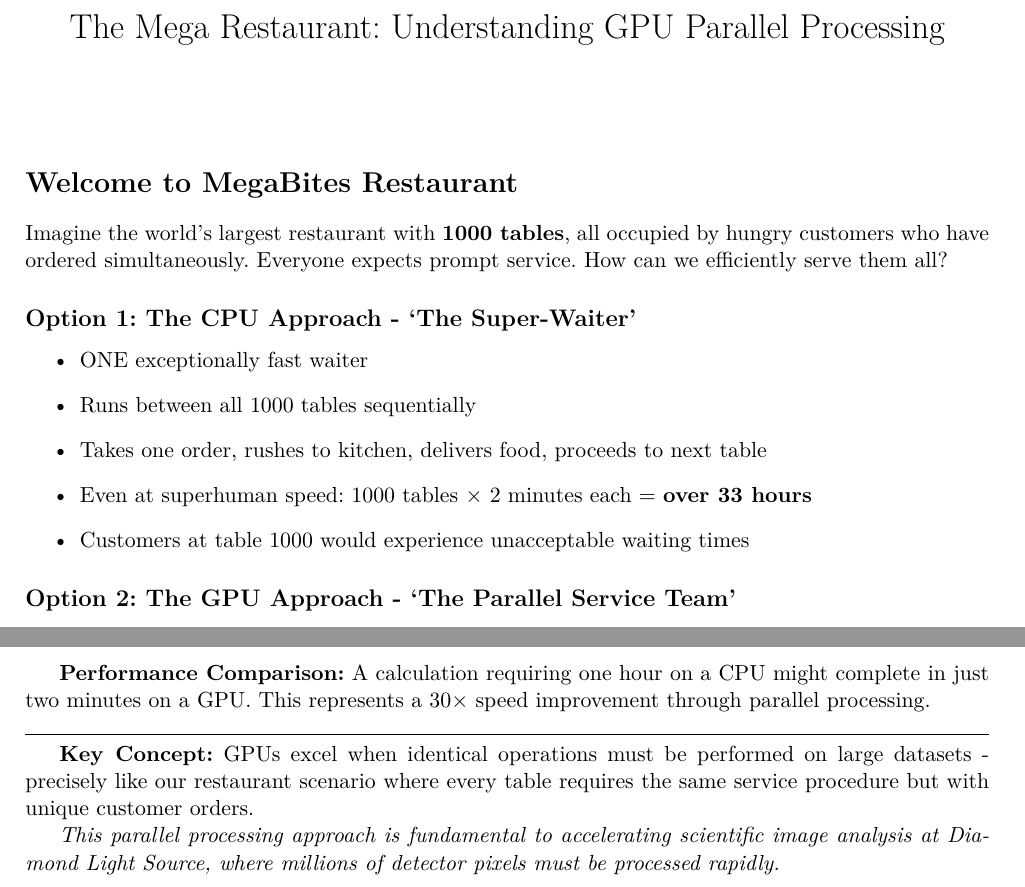
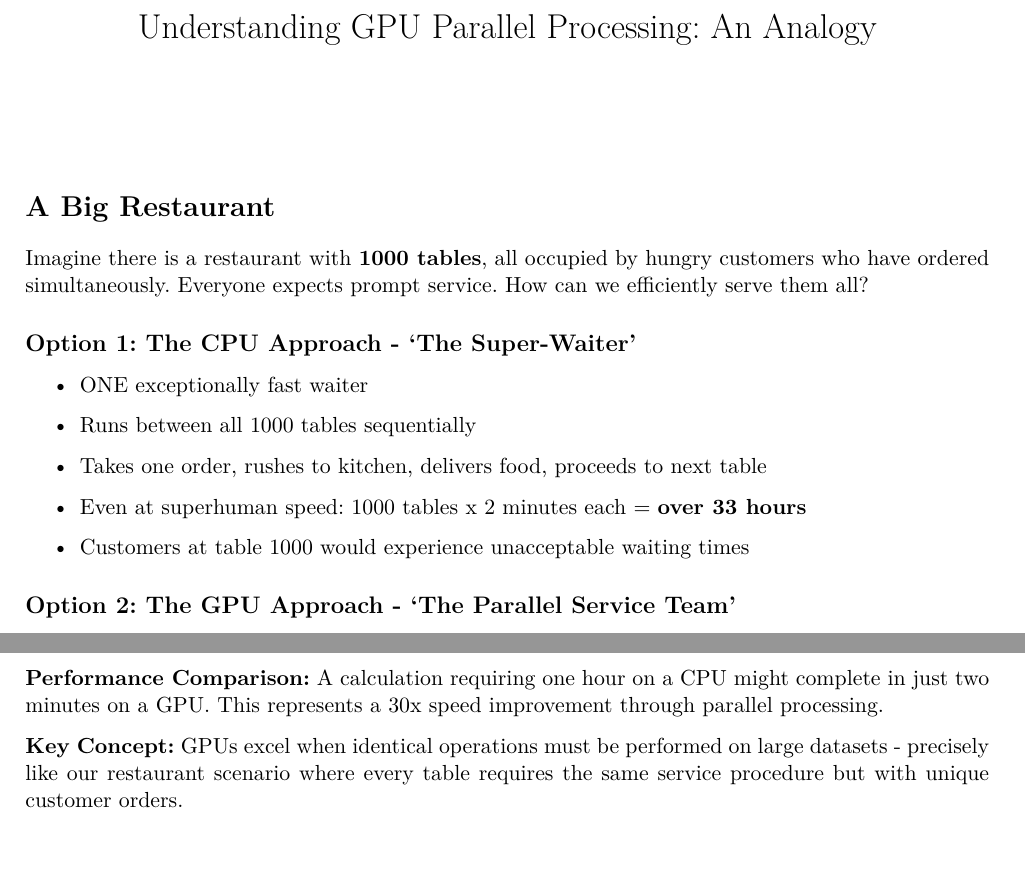
Before and after one commit to ptim0626/work-experience-data-analysis-gpu, a LaTeX document (day2/gpu_analogy.tex): two parts of pages 1 and 3 of 3 before the commit and two parts of pages 1 and 2 of 2 after it, joined at a grey line, cut at the place of the change. Compiled offline with pdfLaTeX.

Commit message:
Shorten the gpu analogy

```diff
--- a/day2/gpu_analogy.tex
+++ b/day2/gpu_analogy.tex
@@ -13,6 +13,7 @@
 \usepackage{listings}
 \usepackage{enumitem}
 \usepackage[a4paper, margin=2cm]{geometry}
+\usepackage[parfill]{parskip}
 
 % remove page numbering
 \pagenumbering{gobble}
@@ -32,7 +33,7 @@
 }
 
 % document metadata
-\title{The Mega Restaurant: Understanding GPU Parallel Processing}
+\title{Understanding GPU Parallel Processing: An Analogy}
 \author{}
 \date{}
 
@@ -40,16 +41,18 @@
 
 \maketitle
 
-\section*{Welcome to MegaBites Restaurant}
+\section*{A Big Restaurant}
 
-Imagine the world's largest restaurant with \textbf{1000 tables}, all occupied by hungry customers who have ordered simultaneously. Everyone expects prompt service. How can we efficiently serve them all?
+Imagine there is a restaurant with \textbf{1000 tables}, all occupied
+by hungry customers who have ordered simultaneously. Everyone expects prompt
+service. How can we efficiently serve them all?
 
 \subsection*{Option 1: The CPU Approach - \enquote{The Super-Waiter}}
 \begin{itemize}
     \item ONE exceptionally fast waiter
     \item Runs between all 1000 tables sequentially
     \item Takes one order, rushes to kitchen, delivers food, proceeds to next table
-    \item Even at superhuman speed: 1000 tables × 2 minutes each = \textbf{over 33 hours}
+    \item Even at superhuman speed: 1000 tables x 2 minutes each = \textbf{over 33 hours}
     \item Customers at table 1000 would experience unacceptable waiting times
 \end{itemize}
 
@@ -137,3 +141,6 @@
 
 \section*{GPU Computing: The Numbers}
 
+\textbf{Performance Comparison:} A calculation requiring one hour on a CPU
+might complete in just two minutes on a GPU. This represents a 30x speed
+improvement through parallel processing.
@@ -148,10 +147,6 @@
 
-\textbf{Performance Comparison:} A calculation requiring one hour on a CPU might complete in just two minutes on a GPU. This represents a 30× speed improvement through parallel processing.
-
-\par\noindent\rule{\linewidth}{0.4pt}\par
-
-\textbf{Key Concept:} GPUs excel when identical operations must be performed on large datasets - precisely like our restaurant scenario where every table requires the same service procedure but with unique customer orders.
-
-\textit{This parallel processing approach is fundamental to accelerating scientific image analysis at Diamond Light Source, where millions of detector pixels must be processed rapidly.}
+\textbf{Key Concept:} GPUs excel when identical operations must be performed on
+large datasets - precisely like our restaurant scenario where every table
+requires the same service procedure but with unique customer orders.
 
 \end{document}
```
Also changed, not shown: day2/gpu_analogy.tex (11 more changed lines).
